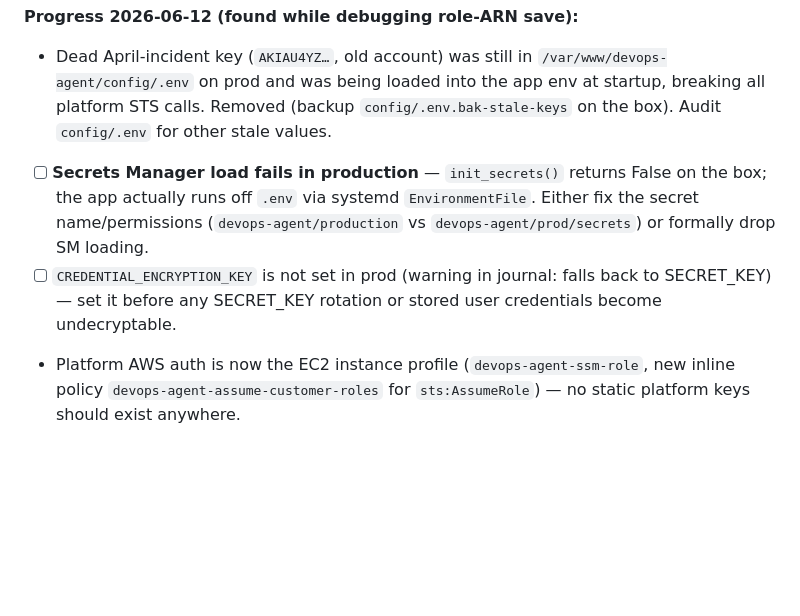
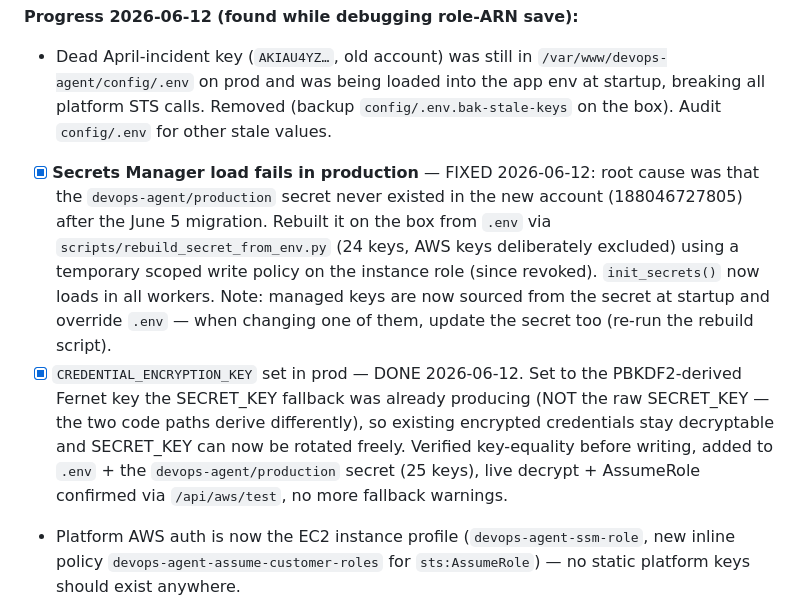
Before and after one commit to shittuay/DevOps-Agent, a Markdown page: TODOS.md, the part around the change. Rendered like a GitHub page; blank space fills up the shorter version.

Commit message:
docs: runbook entries for encryption key setup and SM loading fix

```diff
--- a/TODOS.md
+++ b/TODOS.md
@@ -11,8 +11,8 @@ April's post-hack scan flagged all API keys for rotation (manual). Confirm it ha
 
 **Progress 2026-06-12 (found while debugging role-ARN save):**
 - Dead April-incident key (`AKIAU4YZ…`, old account) was still in `/var/www/devops-agent/config/.env` on prod and was being loaded into the app env at startup, breaking all platform STS calls. Removed (backup `config/.env.bak-stale-keys` on the box). Audit `config/.env` for other stale values.
-- [ ] **Secrets Manager load fails in production** — `init_secrets()` returns False on the box; the app actually runs off `.env` via systemd `EnvironmentFile`. Either fix the secret name/permissions (`devops-agent/production` vs `devops-agent/prod/secrets`) or formally drop SM loading.
-- [ ] `CREDENTIAL_ENCRYPTION_KEY` is not set in prod (warning in journal: falls back to SECRET_KEY) — set it before any SECRET_KEY rotation or stored user credentials become undecryptable.
+- [x] **Secrets Manager load fails in production** — FIXED 2026-06-12: root cause was that the `devops-agent/production` secret never existed in the new account (188046727805) after the June 5 migration. Rebuilt it on the box from `.env` via `scripts/rebuild_secret_from_env.py` (24 keys, AWS keys deliberately excluded) using a temporary scoped write policy on the instance role (since revoked). `init_secrets()` now loads in all workers. Note: managed keys are now sourced from the secret at startup and override `.env` — when changing one of them, update the secret too (re-run the rebuild script).
+- [x] `CREDENTIAL_ENCRYPTION_KEY` set in prod — DONE 2026-06-12. Set to the PBKDF2-derived Fernet key the SECRET_KEY fallback was already producing (NOT the raw SECRET_KEY — the two code paths derive differently), so existing encrypted credentials stay decryptable and SECRET_KEY can now be rotated freely. Verified key-equality before writing, added to `.env` + the `devops-agent/production` secret (25 keys), live decrypt + AssumeRole confirmed via `/api/aws/test`, no more fallback warnings.
 - Platform AWS auth is now the EC2 instance profile (`devops-agent-ssm-role`, new inline policy `devops-agent-assume-customer-roles` for `sts:AssumeRole`) — no static platform keys should exist anywhere.
 
 ### [ ] 2. Customer acquisition — first 20 paying users
```
Also changed, not shown: CLAUDE_RUNBOOK.md (+3 -1 lines).
